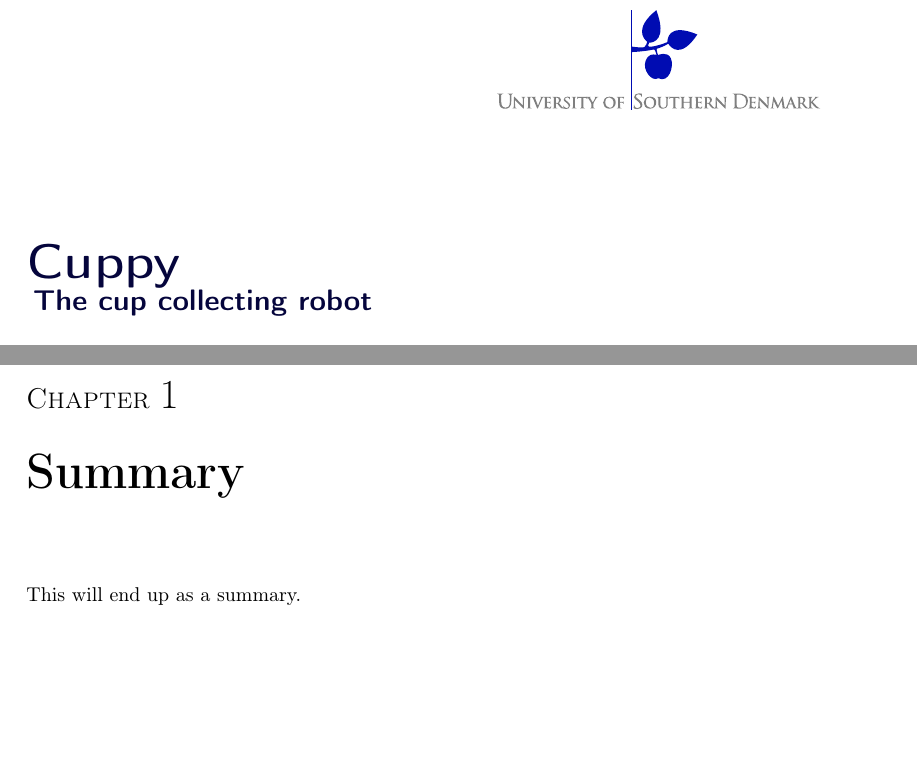
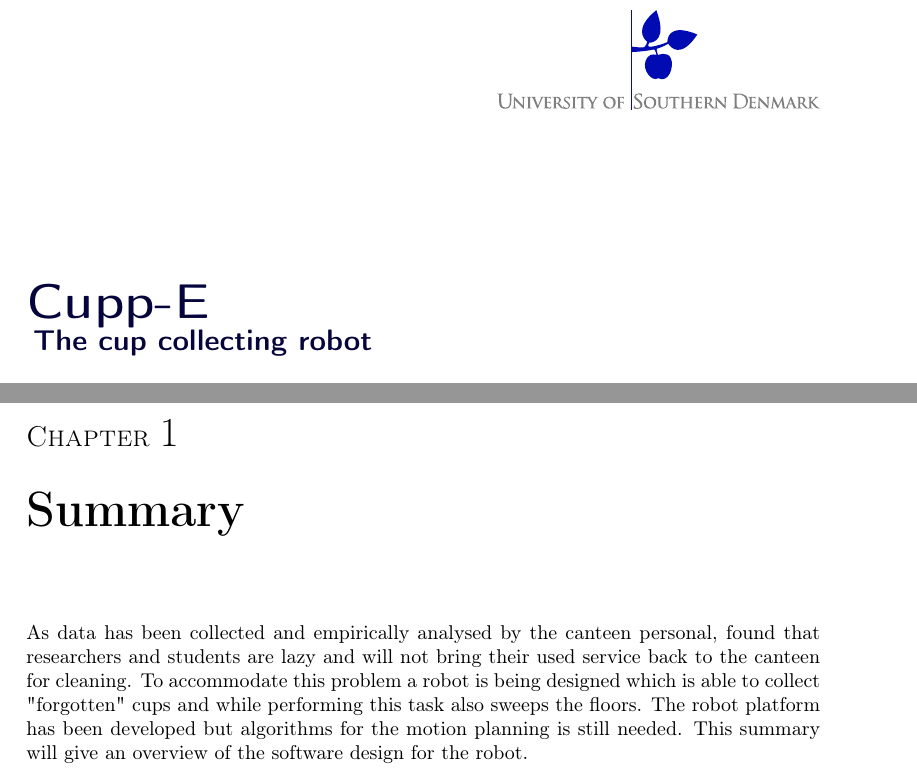
Before and after one commit to RobotContext/CupCollect-Doc, a LaTeX document (main.tex, which reads content/00_frontmatter/frontpage.tex, content/01_summary/summary.tex): two parts of pages 1 and 2 of 3, joined at a grey line, cut at the place of the change, the shorter picture padded with empty space. Compiled offline with pdfLaTeX.

Commit message:
Title changed, and a few words added.

```diff
--- a/content/00_frontmatter/frontpage.tex
+++ b/content/00_frontmatter/frontpage.tex
@@ -14,9 +14,9 @@
 \begin{flushright}
 \includegraphics[scale=0.73]{content/00_frontmatter/sdu_logo.pdf}
 \end{flushright}
-\vspace*{2.0cm}
+\vspace*{2.7cm}
 \setlength{\extrarowheight}{0pt}
-\textsf{\Huge{\textbf{\textcolor{FrontpageHeadingColor}{Cuppy}}}}\\
+\textsf{\Huge{\textbf{\textcolor{FrontpageHeadingColor}{Cupp-E}}}}\\
 \vspace*{0.5cm}
 \textsf{\Large{\textbf{\textcolor{FrontpageHeadingColor}{The cup collecting robot}}}}\\
 \vspace{1.0cm}
--- a/content/01_summary/summary.tex
+++ b/content/01_summary/summary.tex
@@ -1,2 +1,2 @@
 \chapter{Summary}\label{chap:summary}
-This will end up as a summary.
+As data has been collected and empirically analysed by the canteen personal, found that researchers and students are lazy and will not bring their used service back to the canteen for cleaning. To accommodate this problem a robot is being designed which is able to collect "forgotten" cups and while performing this task also sweeps the floors. The robot platform has been developed but algorithms for the motion planning is still needed. This summary will give an overview of the software design for the robot.
```
Also changed, not shown: main.pdf.
